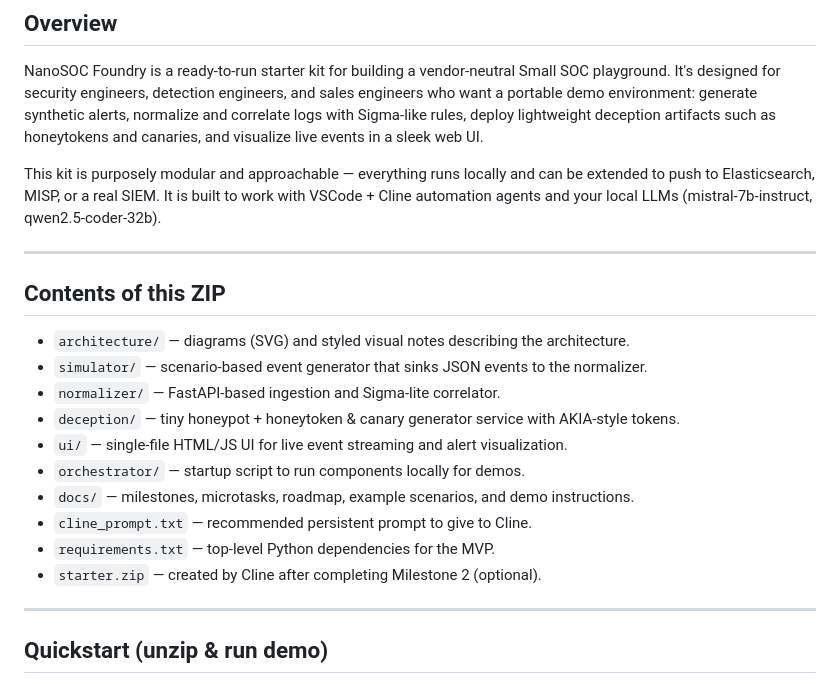
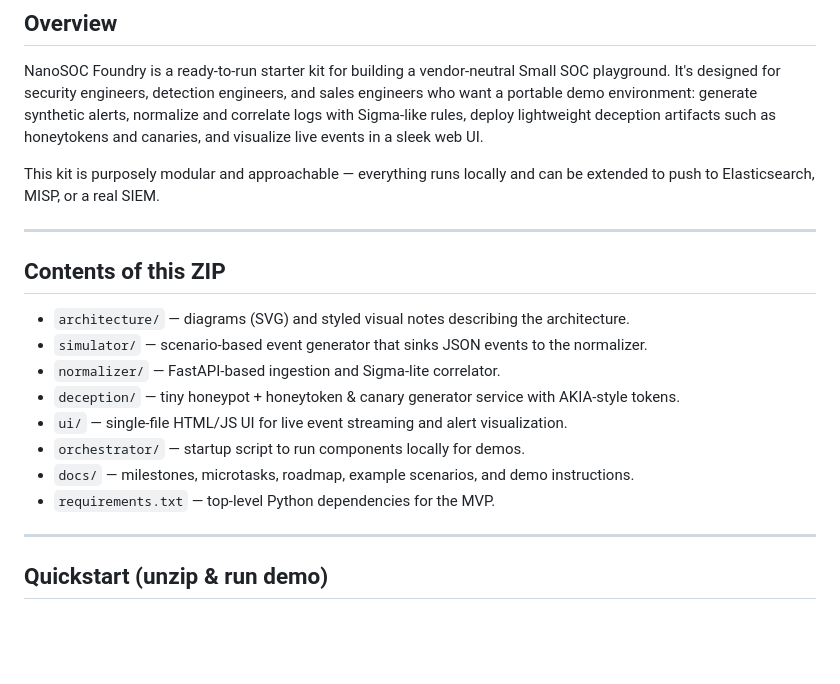
Before and after one commit to frank-bordonaro/NanoSoc-Foundry, a Markdown page: README.md, the part around the change. Rendered like a GitHub page; blank space fills up the shorter version.

Commit message:
updated README and documenation

```diff
--- a/README.md
+++ b/README.md
@@ -5,7 +5,7 @@
 ## Overview
 NanoSOC Foundry is a ready-to-run starter kit for building a vendor-neutral Small SOC playground. It's designed for security engineers, detection engineers, and sales engineers who want a portable demo environment: generate synthetic alerts, normalize and correlate logs with Sigma-like rules, deploy lightweight deception artifacts such as honeytokens and canaries, and visualize live events in a sleek web UI.
 
-This kit is purposely modular and approachable — everything runs locally and can be extended to push to Elasticsearch, MISP, or a real SIEM. It is built to work with VSCode + Cline automation agents and your local LLMs (mistral-7b-instruct, qwen2.5-coder-32b).
+This kit is purposely modular and approachable — everything runs locally and can be extended to push to Elasticsearch, MISP, or a real SIEM.
 
 ---
 ## Contents of this ZIP
@@ -16,9 +16,7 @@ This kit is purposely modular and approachable — everything runs locally and c
 - `ui/` — single-file HTML/JS UI for live event streaming and alert visualization.
 - `orchestrator/` — startup script to run components locally for demos.
 - `docs/` — milestones, microtasks, roadmap, example scenarios, and demo instructions.
-- `cline_prompt.txt` — recommended persistent prompt to give to Cline.
 - `requirements.txt` — top-level Python dependencies for the MVP.
-- `starter.zip` — created by Cline after completing Milestone 2 (optional).
 
 ---
 ## Quickstart (unzip & run demo)
```
